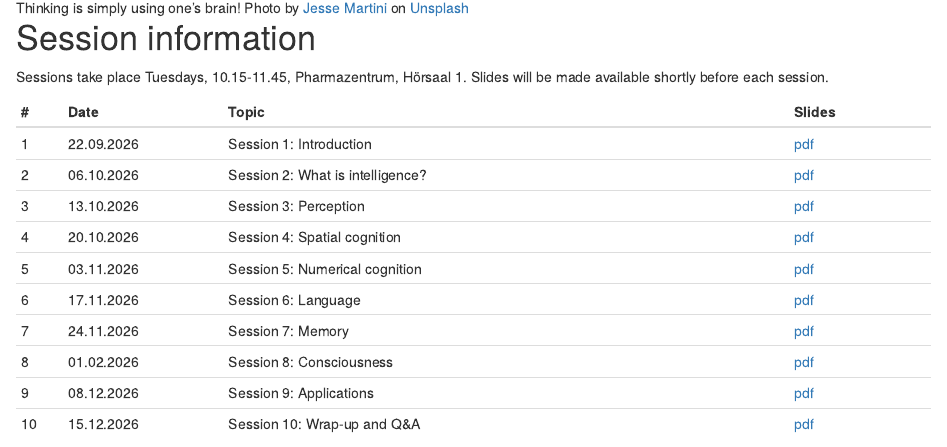
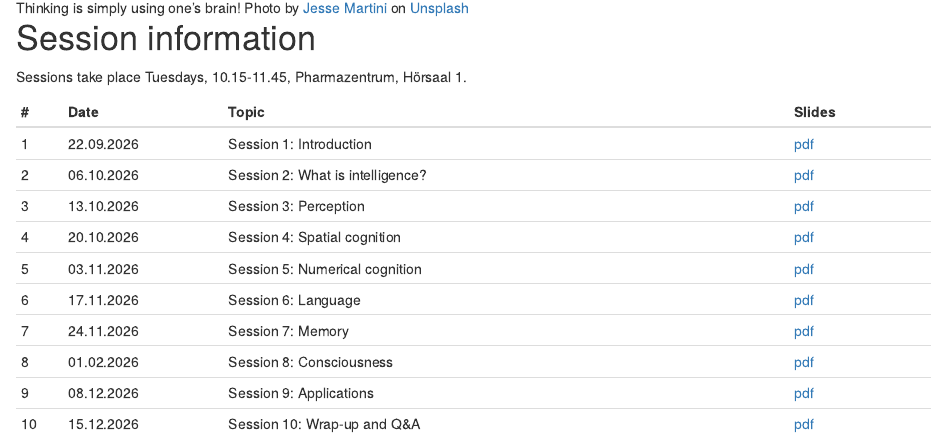
Before and after one commit to matarui/KOGPSY_HS26, an R Markdown document (index.Rmd): the page in a window 1100 px wide, from 750 px down. Rendered offline with R 4.5, knitr and Pandoc, with nearby package versions; drawn as R Markdown's standard HTML page in place of the format the file asks for.

Commit message:
update session 1

```diff
--- a/index.Rmd
+++ b/index.Rmd
@@ -26,7 +26,6 @@ knitr::opts_chunk$set(echo = FALSE)
 # Session information
 
 Sessions take place Tuesdays, 10.15-11.45, Pharmazentrum, Hörsaal 1.
-Slides will be made available shortly before each session.
 
 ::: l-body
 | # | Date     | Topic                         | Slides |
```
Also changed, not shown: docs/search.json, 1 other file.
